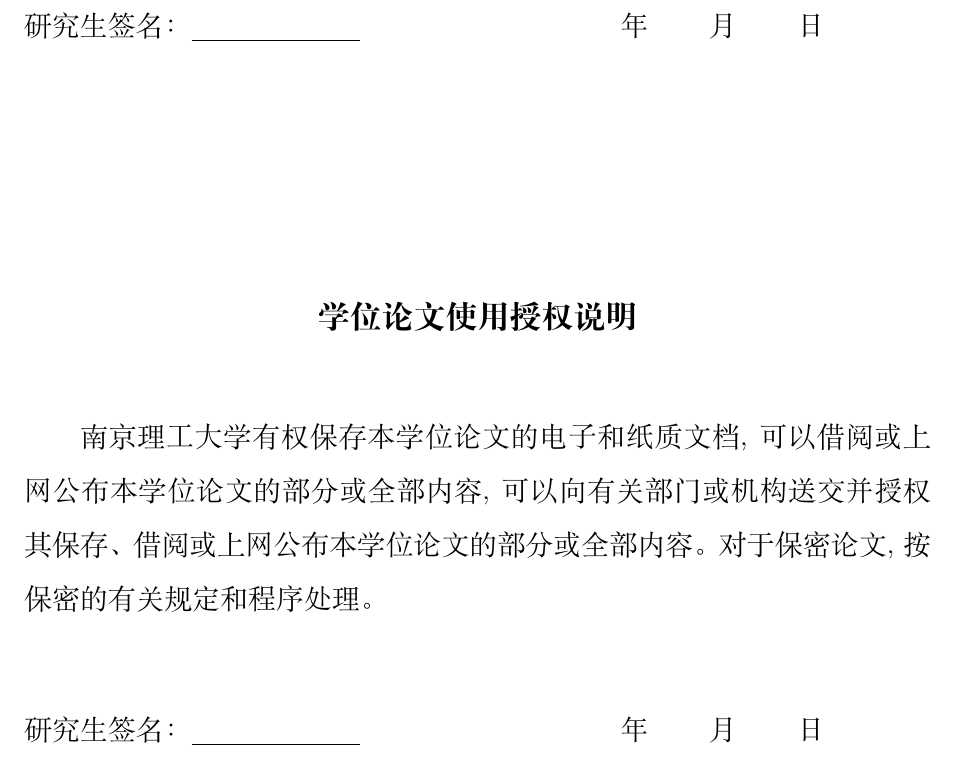
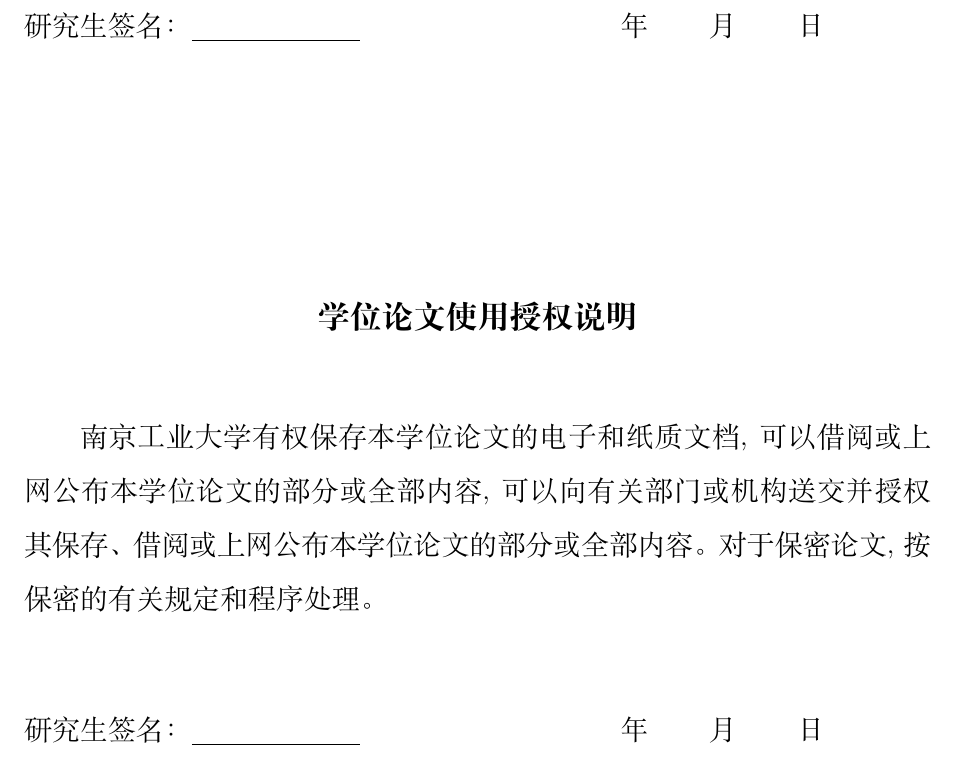
Before and after one commit to zhangning737/njtechThesis, a LaTeX thesis (Thesis.tex, which reads tex/statement.tex): part of page 7 of 37, cut so that both start at the same text. Compiled offline with XeLaTeX; a missing font is replaced by an installed copy or a similar font.

Commit message:
Update statement

```diff
--- a/tex/statement.tex
+++ b/tex/statement.tex
@@ -3,5 +3,5 @@
 }%
 
 \accredit{
-南京理工大学有权保存本学位论文的电子和纸质文档,可以借阅或 上网公布本学位论文的部分或全部内容,可以向有关部门或机构送交并 授权其保存、借阅或上网公布本学位论文的部分或全部内容。对于保密 论文,按保密的有关规定和程序处理。
+南京工业大学有权保存本学位论文的电子和纸质文档,可以借阅或 上网公布本学位论文的部分或全部内容,可以向有关部门或机构送交并 授权其保存、借阅或上网公布本学位论文的部分或全部内容。对于保密 论文,按保密的有关规定和程序处理。
 }%
```
Also changed, not shown: tex/thanks.tex (+2 -0 lines).
